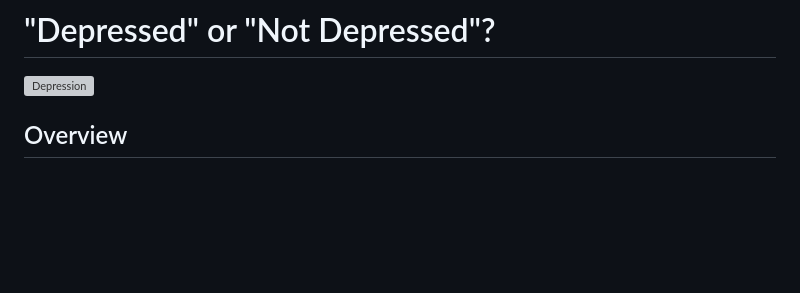
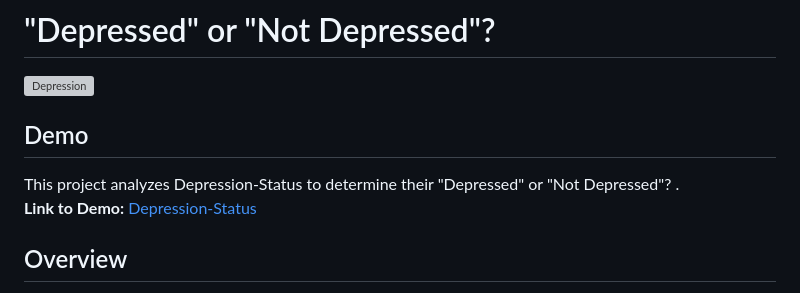
Before and after one commit to Creator-Turbo/-depression-status, a Markdown page: README.md, the part around the change printed below. GitHub-like rendering; blank space fills up the shorter version; grey boxes are pictures that could not be loaded.

```diff
--- a/README.md
+++ b/README.md
@@ -26,7 +26,9 @@
 # "Depressed" or "Not Depressed"?
 ![Depression](pic.jpg)
 
-<!-- [![](https://imgur.com/s4FWb9b)](https://ipcc.rohitswami.com) -->
+## Demo
+This project analyzes Depression-Status to determine their "Depressed" or "Not Depressed"? .
+**Link to Demo:** [Depression-Status](https://depression-status.onrender.com)
 
 ## Overview
 This repository contains code for training multiple machine learning classifiers on a given dataset to predict mental health outcomes based on demographic, lifestyle, and work-related factors. The models are implemented using the scikit-learn library and include a wide range of supervised learning algorithms suitable for classification tasks.
```
Also changed, not shown: other parts of README.md (+1 -1 lines).
